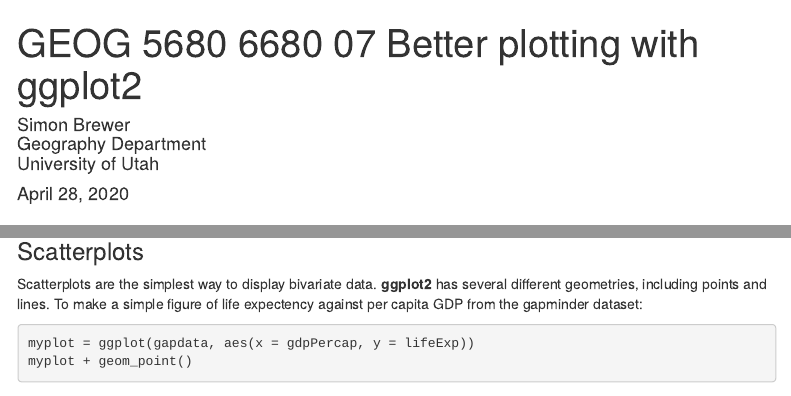
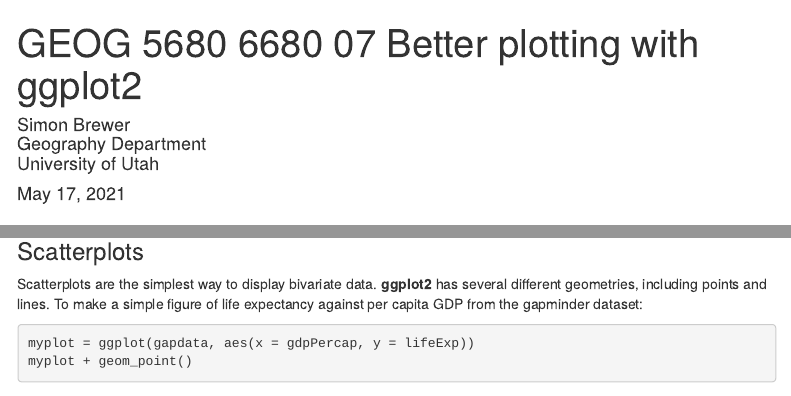
Before and after one commit to simonbrewer/geog5680, an R Markdown document (07 ggplot2/GEOG_5680_07_Plotting_with_ggplot2.Rmd): the page in a window 1100 px wide, from its top, and a second part further down, joined at a grey line. Rendered offline with R 4.5, knitr and Pandoc, with nearby package versions; menus at the side of the page are left out.

Commit message:
Lab 07 updates

````diff
--- a/07 ggplot2/GEOG_5680_07_Plotting_with_ggplot2.Rmd
+++ b/07 ggplot2/GEOG_5680_07_Plotting_with_ggplot2.Rmd
@@ -4,7 +4,7 @@ author: |
   | Simon Brewer
   | Geography Department
   | University of Utah
-date: "April 28, 2020"
+date: "May 17, 2021"
 output:
   html_document:
     toc: true
@@ -247,7 +247,7 @@ myplot + geom_bar(stat="identity") + facet_wrap(~ DemClass) + coord_flip()
 
 ### Scatterplots
 
-Scatterplots are the simplest way to display bivariate data. **ggplot2** has several different geometries, including points and lines. To make a simple figure of life expectency against per capita GDP from the gapminder dataset:
+Scatterplots are the simplest way to display bivariate data. **ggplot2** has several different geometries, including points and lines. To make a simple figure of life expectancy against per capita GDP from the gapminder dataset:
 ```{r}
 myplot = ggplot(gapdata, aes(x = gdpPercap, y = lifeExp))
 myplot + geom_point()
````
Also changed, not shown: 07 ggplot2/GEOG_5680_07_Plotting_with_ggplot2.html, 07 ggplot2/GEOG_5680_07_Plotting_with_ggplot2.Rmd (2 more changed lines).
